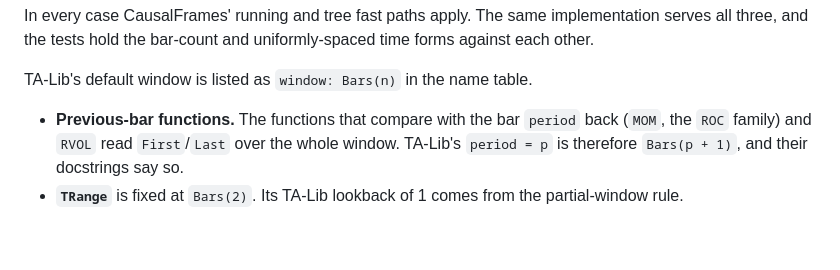
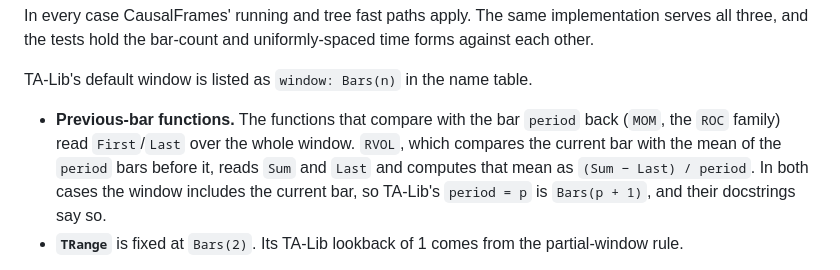
Before and after one commit to farrellm/CausalIndicators.jl, a Markdown page: DESIGN.md, the part around the change. GitHub-like rendering; blank space fills up the shorter version.

Commit message:
DESIGN.md: RVOL reads Sum and Last, not First/Last
Co-Authored-By: Claude Opus 5.5 <noreply@anthropic.com>
Claude-Session: https://claude.ai/code/session_01CC6aFD6UTFXk1gKxHfbxwr

```diff
--- a/DESIGN.md
+++ b/DESIGN.md
@@ -452,9 +452,11 @@ uniformly-spaced time forms against each other.
 TA-Lib's default window is listed as `window: Bars(n)` in the name table.
 
 - **Previous-bar functions.** The functions that compare with the bar `period`
-  back (`MOM`, the `ROC` family) and `RVOL` read `First`/`Last` over the whole
-  window. TA-Lib's `period = p` is therefore `Bars(p + 1)`, and their docstrings
-  say so.
+  back (`MOM`, the `ROC` family) read `First`/`Last` over the whole window.
+  `RVOL`, which compares the current bar with the mean of the `period` bars
+  before it, reads `Sum` and `Last` and computes that mean as
+  `(Sum − Last) / period`. In both cases the window includes the current bar, so
+  TA-Lib's `period = p` is `Bars(p + 1)`, and their docstrings say so.
 - **`TRange`** is fixed at `Bars(2)`. Its TA-Lib lookback of 1 comes from the
   partial-window rule.
 
```
